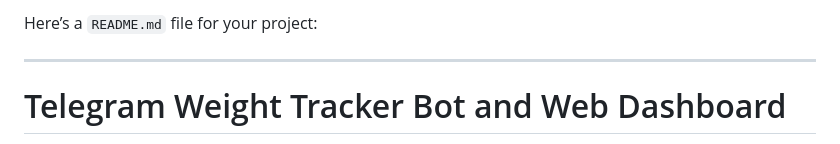
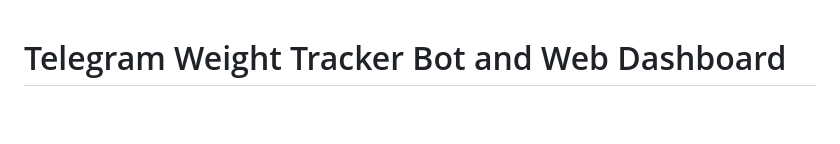
Before and after one commit to cuerdo/gulagging-python, a Markdown page: README.md, the part around the change. GitHub-like rendering; blank space fills up the shorter version.

```diff
--- a/README.md
+++ b/README.md
@@ -1,7 +1,3 @@
-Here’s a `README.md` file for your project:
-
----
-
 # Telegram Weight Tracker Bot and Web Dashboard
 
 This project combines a Telegram bot and a web dashboard to help users track their weight over time. Users can interact with the bot to log their weight and view their historical data. The web dashboard provides a comprehensive view of all user data and includes a dynamic graph to visualize weight changes over time.
```
